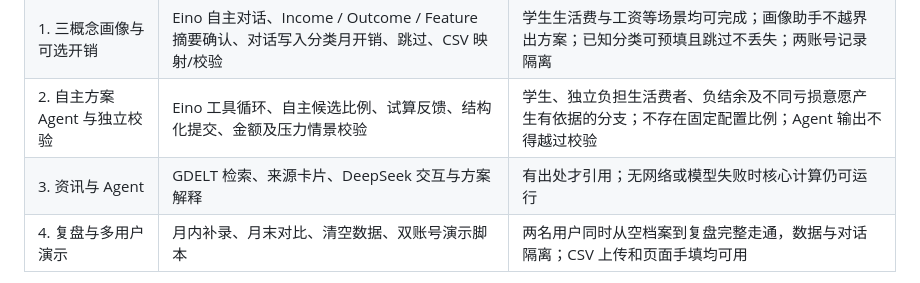
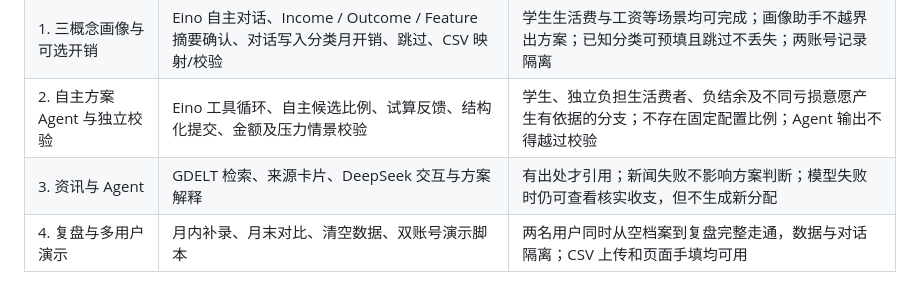
Before and after one commit to The-Unknown-01/MoneyRouter, a Markdown page: WORKPLAN.md, the part around the change. Drawn GitHub-style.

Commit message:
docs: clarify model outage behavior

```diff
--- a/WORKPLAN.md
+++ b/WORKPLAN.md
@@ -119,7 +119,7 @@ API 以业务动作划分：注册/登录/退出、上传/预览与确认账单
 | 0. 轻量基础、账号与密钥保护 | Go 单进程、SQLite WAL、注册/登录、会话、环境配置、Git 忽略规则、每账号模拟数据 | 两个账号可同时登录；密钥不进入客户端包和版本库；VPS 上不运行数据库/Node 独立服务 |
 | 1. 三概念画像与可选开销 | Eino 自主对话、Income / Outcome / Feature 摘要确认、对话写入分类月开销、跳过、CSV 映射/校验 | 学生生活费与工资等场景均可完成；画像助手不越界出方案；已知分类可预填且跳过不丢失；两账号记录隔离 |
 | 2. 自主方案 Agent 与独立校验 | Eino 工具循环、自主候选比例、试算反馈、结构化提交、金额及压力情景校验 | 学生、独立负担生活费者、负结余及不同亏损意愿产生有依据的分支；不存在固定配置比例；Agent 输出不得越过校验 |
-| 3. 资讯与 Agent | GDELT 检索、来源卡片、DeepSeek 交互与方案解释 | 有出处才引用；无网络或模型失败时核心计算仍可运行 |
+| 3. 资讯与 Agent | GDELT 检索、来源卡片、DeepSeek 交互与方案解释 | 有出处才引用；新闻失败不影响方案判断；模型失败时仍可查看核实收支，但不生成新分配 |
 | 4. 复盘与多用户演示 | 月内补录、月末对比、清空数据、双账号演示脚本 | 两名用户同时从空档案到复盘完整走通，数据与对话隔离；CSV 上传和页面手填均可用 |
 
 必要验证：预算、预备金和风险算法的固定输入/输出样例及边界测试（零收入、负结余、债务高、低风险、短期限）；CSV 与可视化手填的金额、日期、重复及编辑测试；模型输出结构和工具限制测试；双账号完整演示流程；移动端布局和数据删除检查。针对每个个人数据 API 做跨账号访问测试：用户 A 不得读取、修改、删除用户 B 的账单、画像、方案、复盘或对话；还要验证登录失效、同时更新方案的版本冲突，以及样例数据只进入本账号。在目标规格 VPS 上记录并发演示时的峰值内存、CPU、磁盘用量与响应情况，完成后记录启动命令、备份/恢复步骤和已知容量限制。
```
